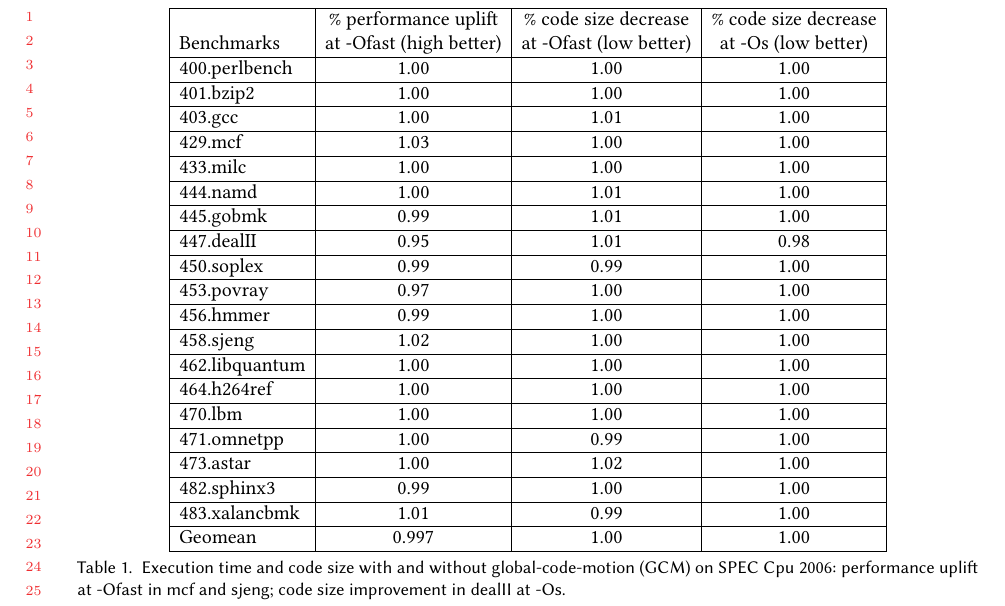
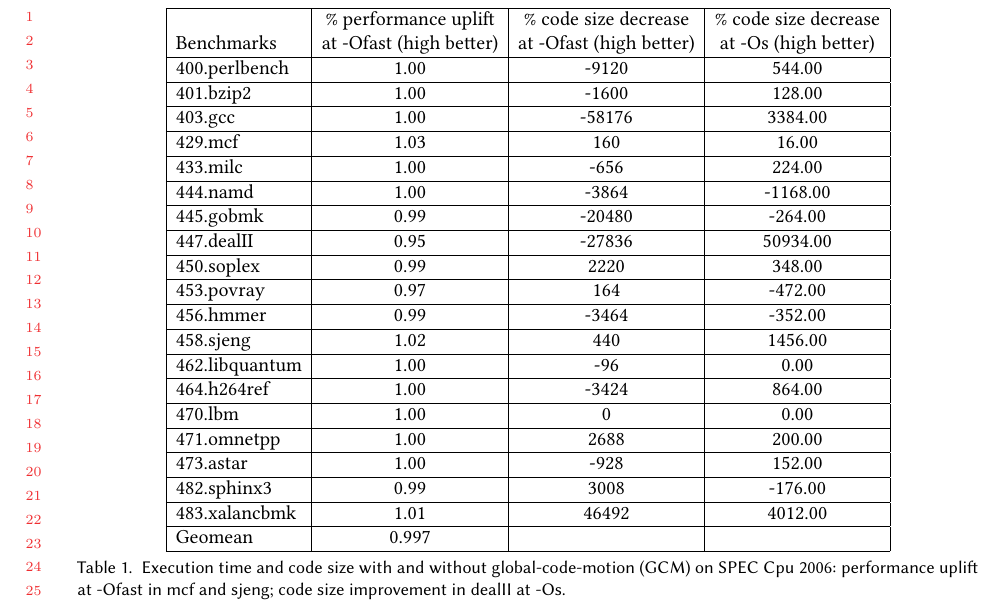
Before and after one commit to reSHARMA/gvn-hoist, a LaTeX paper (paper.tex): part of page 14 of 19, cut so that both start at the same text. Compiled offline with pdfLaTeX.

Commit message:
code-size in bytes

```diff
--- a/paper.tex
+++ b/paper.tex
@@ -1007,27 +1007,27 @@
 % TODO: Check if putting code-size or spills number is okay or only %age is required.
 % llvm trunk vs. llvm trunk with code-motion
                 &\% performance uplift & \% code size decrease & \% code size decrease\\
-Benchmarks      & at -Ofast (high better)& at -Ofast (low better) & at -Os (low better)\\\hline
-400.perlbench	& 1.00  & 1.00 & 1.00\\\hline
-401.bzip2	& 1.00  & 1.00 & 1.00\\\hline
-403.gcc	        & 1.00  & 1.01 & 1.00\\\hline
-429.mcf	        & 1.03  & 1.00 & 1.00\\\hline
-433.milc	& 1.00  & 1.00 & 1.00\\\hline
-444.namd	& 1.00  & 1.01 & 1.00\\\hline
-445.gobmk	& 0.99  & 1.01 & 1.00\\\hline
-447.dealII	& 0.95  & 1.01 & 0.98\\\hline
-450.soplex	& 0.99  & 0.99 & 1.00\\\hline
-453.povray	& 0.97  & 1.00 & 1.00\\\hline
-456.hmmer	& 0.99  & 1.00 & 1.00\\\hline
-458.sjeng	& 1.02  & 1.00 & 1.00\\\hline
-462.libquantum	& 1.00  & 1.00 & 1.00\\\hline
-464.h264ref	& 1.00  & 1.00 & 1.00\\\hline
-470.lbm	        & 1.00  & 1.00 & 1.00\\\hline
-471.omnetpp	& 1.00  & 0.99 & 1.00\\\hline
-473.astar	& 1.00  & 1.02 & 1.00\\\hline
-482.sphinx3	& 0.99  & 1.00 & 1.00\\\hline
-483.xalancbmk	& 1.01  & 0.99 & 1.00\\\hline
-Geomean         & 0.997 & 1.00 & 1.00\\\hline
+Benchmarks      & at -Ofast (high better)& at -Ofast (high better) & at -Os (high better)\\\hline
+400.perlbench	& 1.00  & -9120  & 544.00  \\\hline
+401.bzip2	& 1.00  & -1600  & 128.00  \\\hline
+403.gcc	        & 1.00  & -58176 & 3384.00 \\\hline
+429.mcf	        & 1.03  & 160    & 16.00   \\\hline
+433.milc	& 1.00  & -656   & 224.00  \\\hline
+444.namd	& 1.00  & -3864  & -1168.00\\\hline
+445.gobmk	& 0.99  & -20480 & -264.00 \\\hline
+447.dealII	& 0.95  & -27836 & 50934.00\\\hline
+450.soplex	& 0.99  & 2220   & 348.00  \\\hline
+453.povray	& 0.97  & 164    & -472.00 \\\hline
+456.hmmer	& 0.99  & -3464  & -352.00 \\\hline
+458.sjeng	& 1.02  & 440    & 1456.00 \\\hline
+462.libquantum	& 1.00  & -96    & 0.00    \\\hline
+464.h264ref	& 1.00  & -3424  & 864.00  \\\hline
+470.lbm	        & 1.00  & 0      & 0.00    \\\hline
+471.omnetpp	& 1.00  & 2688   & 200.00  \\\hline
+473.astar	& 1.00  & -928   & 152.00  \\\hline
+482.sphinx3	& 0.99  & 3008   & -176.00 \\\hline
+483.xalancbmk	& 1.01  & 46492  & 4012.00 \\\hline
+Geomean         & 0.997 &  & \\\hline
     \end{tabular}
   \end{center}
   \caption{Execution time and code size with and without \gcm{}
```
